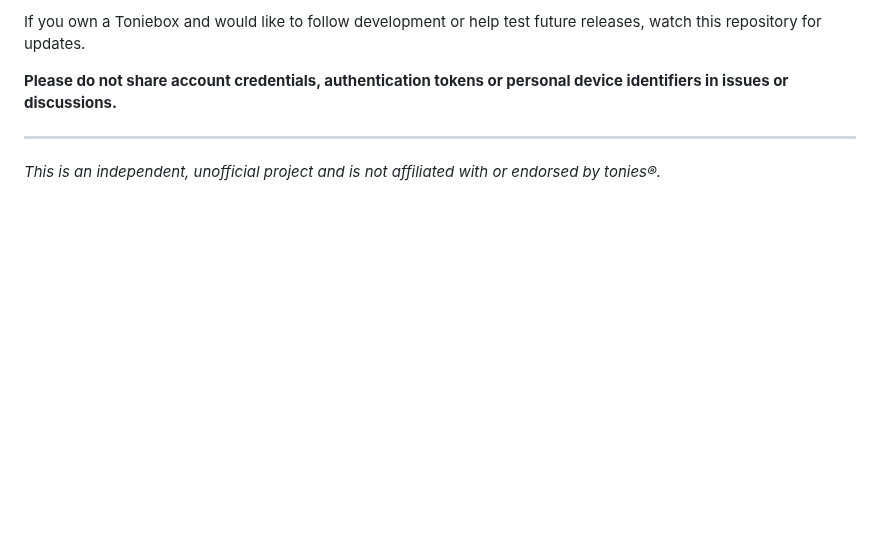
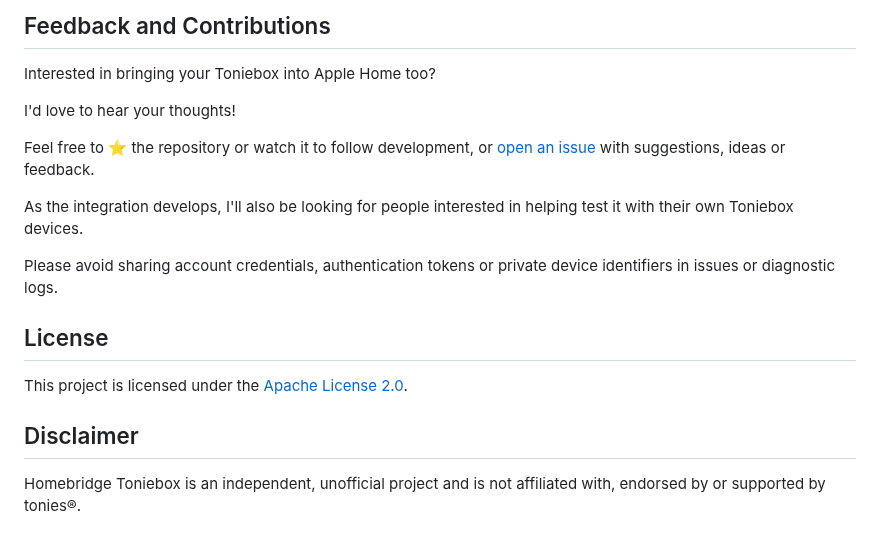
Before and after one commit to mitch7391/homebridge-toniebox, a Markdown page: README.md, the part around one of its changes. Rendered like a GitHub page; blank space fills up the shorter version.

```diff
--- a/README.md
+++ b/README.md
@@ -68,8 +158,20 @@ The project is in early development, but interest, feedback and future beta test
 
-If you own a Toniebox and would like to follow development or help test future releases, watch this repository for updates.
+## Feedback and Contributions
 
-**Please do not share account credentials, authentication tokens or personal device identifiers in issues or discussions.**
+Interested in bringing your Toniebox into Apple Home too?
 
----
+I'd love to hear your thoughts!
 
-*This is an independent, unofficial project and is not affiliated with or endorsed by tonies®.*
+Feel free to ⭐ the repository or watch it to follow development, or [open an issue](https://github.com/mitch7391/homebridge-toniebox/issues) with suggestions, ideas or feedback.
+
+As the integration develops, I'll also be looking for people interested in helping test it with their own Toniebox devices.
+
+Please avoid sharing account credentials, authentication tokens or private device identifiers in issues or diagnostic logs.
+
+## License
+
+This project is licensed under the [Apache License 2.0](LICENSE).
+
+## Disclaimer
+
+Homebridge Toniebox is an independent, unofficial project and is not affiliated with, endorsed by or supported by tonies®.
```
Also changed, not shown: other parts of README.md (+126 -36 lines), docs/assets/homebridge-toniebox-logo.png (added).
